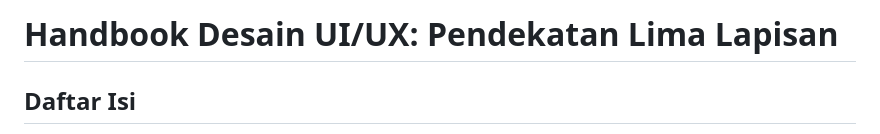
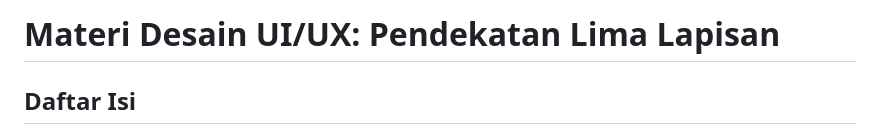
Before and after one commit to uinsaga-pemrograman-mobile/materi, a Markdown page: UI_UX.md, the part around the change. GitHub-like rendering.

Commit message:
revise UI_UX title

```diff
--- a/UI_UX.md
+++ b/UI_UX.md
@@ -1,4 +1,4 @@
-# Handbook Desain UI/UX: Pendekatan Lima Lapisan
+# Materi Desain UI/UX: Pendekatan Lima Lapisan
 
 ## Daftar Isi
 1. [Pengantar: Dunia UI & UX](#1-pengantar-dunia-ui--ux)
```
